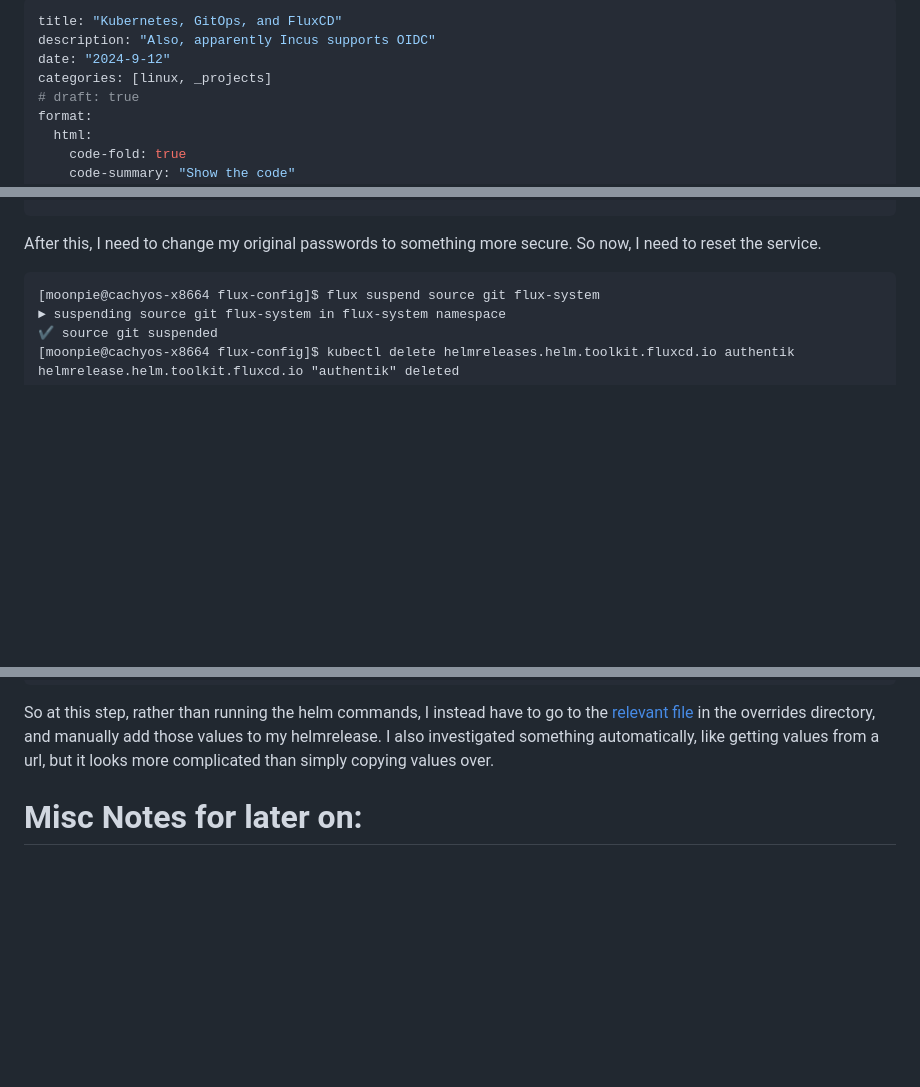
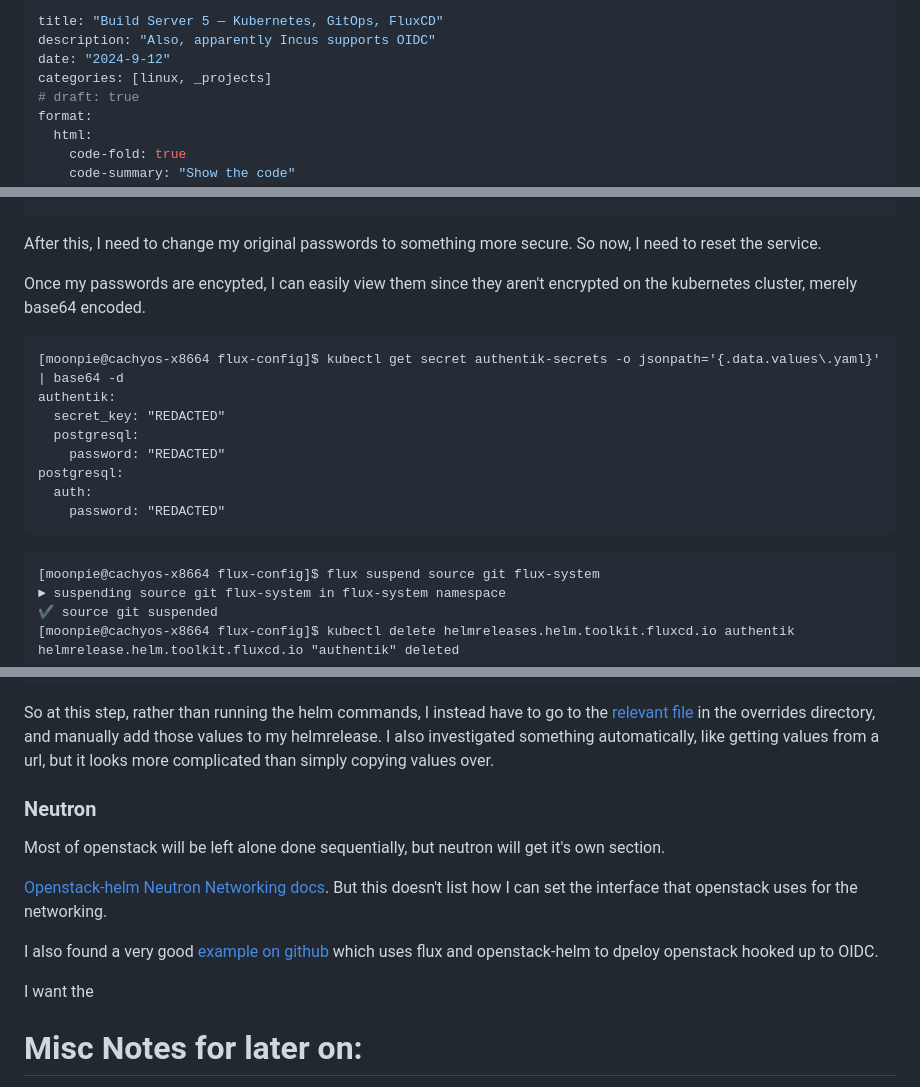
Before and after one commit to moonpiedumplings/moonpiedumplings.github.io, a Markdown page: projects/build-server-5/index.md, 3 parts joined by grey strips. Drawn GitHub-style; blank space fills up the shorter version.

Commit message:
more server

````diff
--- a/projects/build-server-5/index.md
+++ b/projects/build-server-5/index.md
@@ -1,5 +1,5 @@
 ---
-title: "Kubernetes, GitOps, and FluxCD"
+title: "Build Server 5 — Kubernetes, GitOps, FluxCD"
 description: "Also, apparently Incus supports OIDC"
 date: "2024-9-12"
 categories: [linux, _projects]
@@ -1556,6 +1556,19 @@ postgresql:
 
 After this, I need to change my original passwords to something more secure. So now, I need to reset the service.
 
+Once my passwords are encypted, I can easily view them since they aren't encrypted on the kubernetes cluster, merely base64 encoded.
+
+```{.default}
+[moonpie@cachyos-x8664 flux-config]$ kubectl get secret authentik-secrets -o jsonpath='{.data.values\.yaml}' | base64 -d
+authentik:
+  secret_key: "REDACTED"
+  postgresql:
+    password: "REDACTED"
+postgresql:
+  auth:
+    password: "REDACTED"
+```
+
 ```
 [moonpie@cachyos-x8664 flux-config]$ flux suspend source git flux-system
 ► suspending source git flux-system in flux-system namespace
@@ -1729,6 +1742,17 @@ helm osh wait-for-pods openstack
 
 So at this step, rather than running the helm commands, I instead have to go to the [relevant file](https://opendev.org/openstack/openstack-helm-infra/src/branch/master/rabbitmq/values_overrides/2024.2-ubuntu_jammy.yaml) in the overrides directory, and manually add those values to my helmrelease. I also investigated something automatically, like getting values from a url, but it looks more complicated than simply copying values over.
 
+### Neutron
+
+Most of openstack will be left alone done sequentially, but neutron will get it's own section.
+
+[Openstack-helm Neutron Networking docs](https://docs.openstack.org/openstack-helm/latest/devref/networking.html). But this doesn't list how I can set the interface that openstack uses for the networking.
+
+I also found a very good [example on github](https://github.com/beskar-cloud/beskar-flux/blob/master/apps/g2-oidc/03-openstack/03-openstack.base/06-keystone.yaml) which uses flux and openstack-helm to dpeloy openstack hooked up to OIDC.
+
+
+I want the
+
 
 # Misc Notes for later on:
 
````
